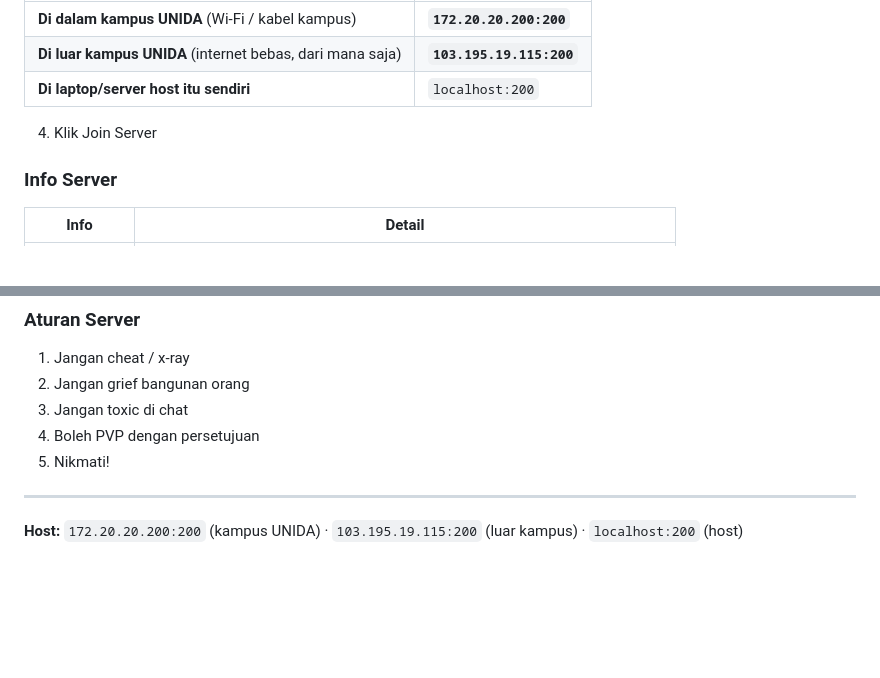
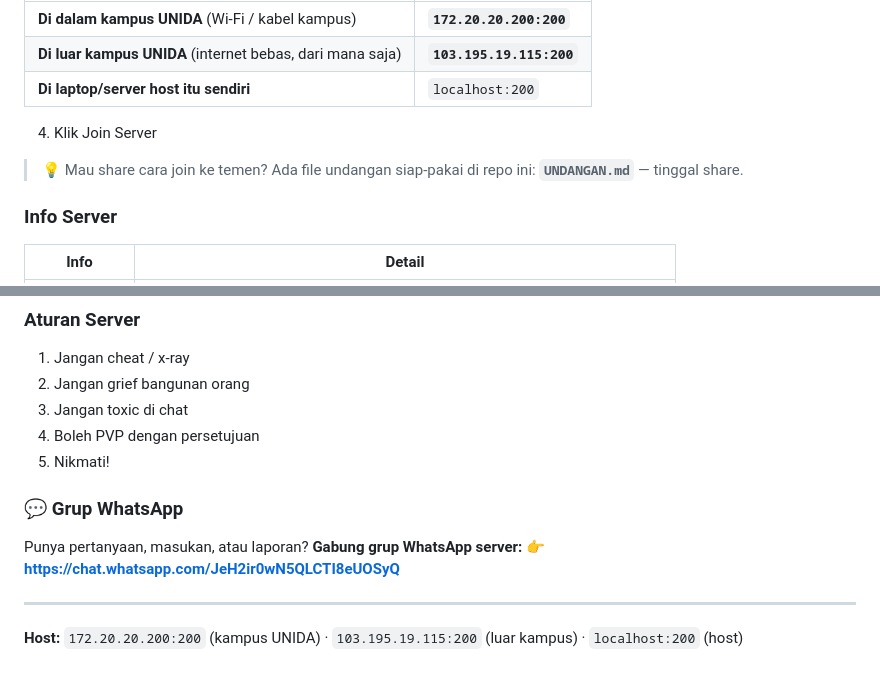
Before and after one commit to FarrelGhozy/mcu-server-projek, a Markdown page: README.md, 2 parts joined by grey strips. GitHub-like rendering; blank space fills up the shorter version.

Commit message:
feat: file undangan UNDANGAN.md + semat link grup WhatsApp di README & DOKUMENTASI

```diff
--- a/README.md
+++ b/README.md
@@ -83,6 +83,8 @@ Repo ini berisi script buat **download SEMUA mod sekaligus** dari link resmi (Mo
 
 4. Klik Join Server
 
+> 💡 Mau share cara join ke temen? Ada file undangan siap-pakai di repo ini: **`UNDANGAN.md`** — tinggal share.
+
 ### Info Server
 | Info | Detail |
 |------|--------|
@@ -101,6 +103,10 @@ Repo ini berisi script buat **download SEMUA mod sekaligus** dari link resmi (Mo
 4. Boleh PVP dengan persetujuan
 5. Nikmati!
 
+### 💬 Grup WhatsApp
+Punya pertanyaan, masukan, atau laporan? **Gabung grup WhatsApp server:**
+👉 **https://chat.whatsapp.com/JeH2ir0wN5QLCTI8eUOSyQ**
+
 ---
 
 **Host:** `172.20.20.200:200` (kampus UNIDA) · `103.195.19.115:200` (luar kampus) · `localhost:200` (host)
```
Also changed, not shown: DOKUMENTASI.md (+5 -0 lines), UNDANGAN.md (added, +66 -0 lines).
